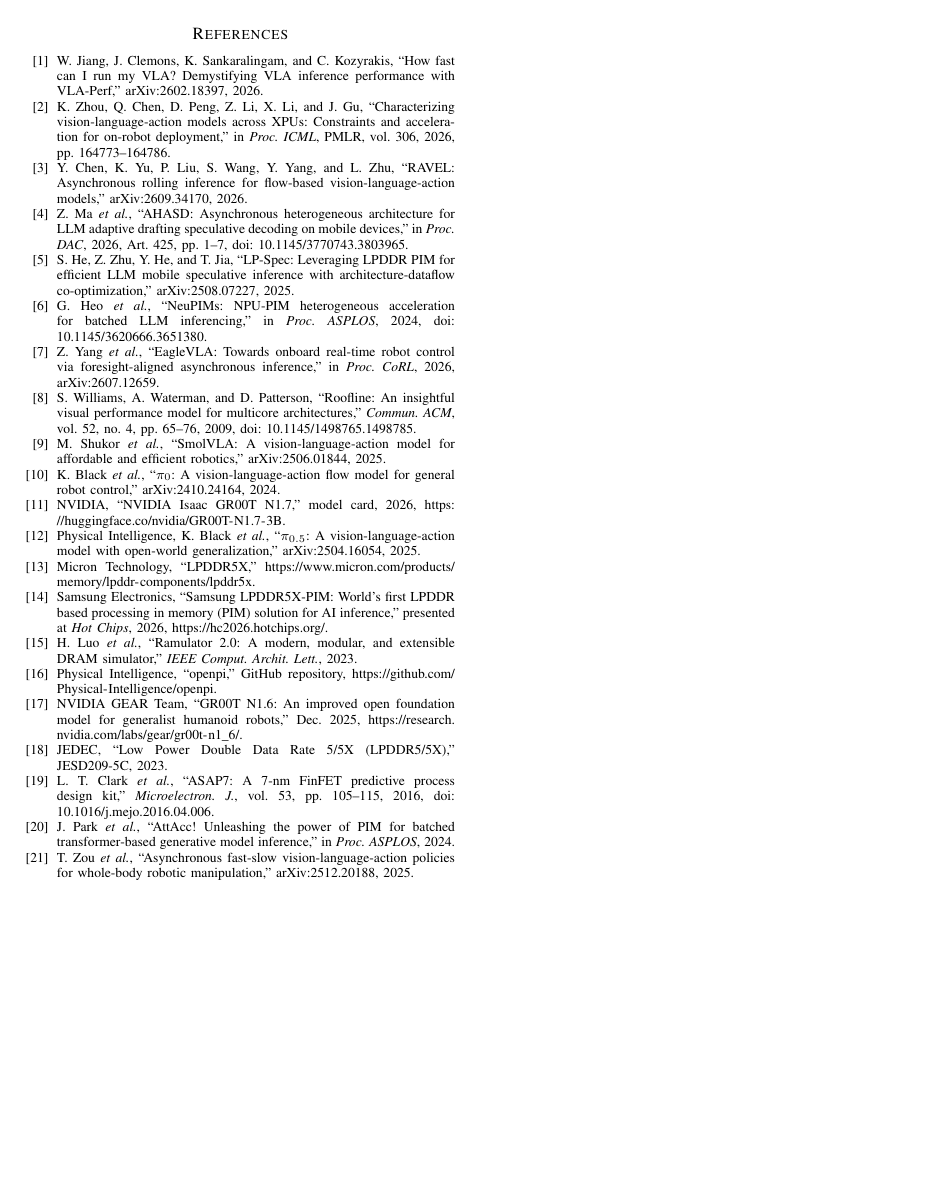
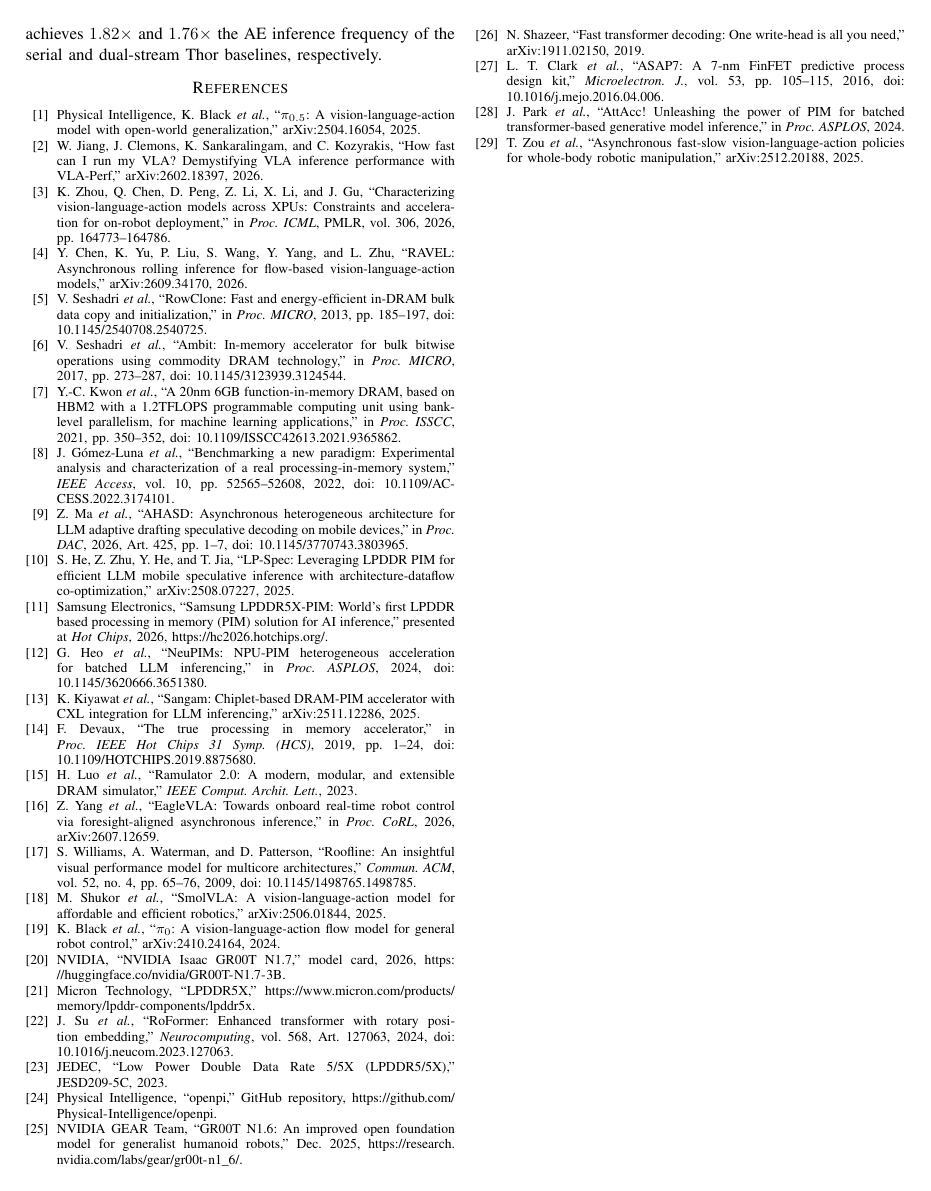
Before and after one commit to LXQLXQLXQLXQLXQ/VLA-PIM-paper, a LaTeX paper (conference_101719.tex, which reads sections/99-references.tex): page 8 of 8. Compiled offline with pdfLaTeX; a missing font is replaced by an installed copy or a similar font; a LaTeX package or settings file that is missing is left out.

Commit message:
Cite first mentions and add foundational DRAM-PIM sources

```diff
--- a/sections/99-references.tex
+++ b/sections/99-references.tex
@@ -1,23 +1,31 @@
 % References cited in Sections II--V.
 \begin{thebibliography}{00}
+\bibitem{pi05} Physical Intelligence, K.~Black \emph{et al.}, ``$\pi_{0.5}$: A vision-language-action model with open-world generalization,'' arXiv:2504.16054, 2025.
 \bibitem{vla_perf} W.~Jiang, J.~Clemons, K.~Sankaralingam, and C.~Kozyrakis, ``How fast can I run my VLA? Demystifying VLA inference performance with VLA-Perf,'' arXiv:2602.18397, 2026.
 \bibitem{vla_xpu} K.~Zhou, Q.~Chen, D.~Peng, Z.~Li, X.~Li, and J.~Gu, ``Characterizing vision-language-action models across XPUs: Constraints and acceleration for on-robot deployment,'' in \emph{Proc. ICML}, PMLR, vol.~306, 2026, pp.~164773--164786.
 \bibitem{ravel} Y.~Chen, K.~Yu, P.~Liu, S.~Wang, Y.~Yang, and L.~Zhu, ``RAVEL: Asynchronous rolling inference for flow-based vision-language-action models,'' arXiv:2609.34170, 2026.
+\bibitem{rowclone} V.~Seshadri \emph{et al.}, ``RowClone: Fast and energy-efficient in-DRAM bulk data copy and initialization,'' in \emph{Proc. MICRO}, 2013, pp.~185--197, doi: 10.1145/2540708.2540725.
+\bibitem{ambit} V.~Seshadri \emph{et al.}, ``Ambit: In-memory accelerator for bulk bitwise operations using commodity DRAM technology,'' in \emph{Proc. MICRO}, 2017, pp.~273--287, doi: 10.1145/3123939.3124544.
+\bibitem{fimdram} Y.-C.~Kwon \emph{et al.}, ``A 20nm 6GB function-in-memory DRAM, based on HBM2 with a 1.2TFLOPS programmable computing unit using bank-level parallelism, for machine learning applications,'' in \emph{Proc. ISSCC}, 2021, pp.~350--352, doi: 10.1109/ISSCC42613.2021.9365862.
+\bibitem{upmem_prism} J.~G\'omez-Luna \emph{et al.}, ``Benchmarking a new paradigm: Experimental analysis and characterization of a real processing-in-memory system,'' \emph{IEEE Access}, vol.~10, pp.~52565--52608, 2022, doi: 10.1109/ACCESS.2022.3174101.
 \bibitem{ahasd} Z.~Ma \emph{et al.}, ``AHASD: Asynchronous heterogeneous architecture for LLM adaptive drafting speculative decoding on mobile devices,'' in \emph{Proc. DAC}, 2026, Art.~425, pp.~1--7, doi: 10.1145/3770743.3803965.
 \bibitem{lp_spec} S.~He, Z.~Zhu, Y.~He, and T.~Jia, ``LP-Spec: Leveraging LPDDR PIM for efficient LLM mobile speculative inference with architecture-dataflow co-optimization,'' arXiv:2508.07227, 2025.
+\bibitem{samsung_lpddr5x_pim} Samsung Electronics, ``Samsung LPDDR5X-PIM: World's first LPDDR based processing in memory (PIM) solution for AI inference,'' presented at \emph{Hot Chips}, 2026, \url{https://hc2026.hotchips.org/}.
 \bibitem{neupims} G.~Heo \emph{et al.}, ``NeuPIMs: NPU-PIM heterogeneous acceleration for batched LLM inferencing,'' in \emph{Proc. ASPLOS}, 2024, doi: 10.1145/3620666.3651380.
+\bibitem{sangam} K.~Kiyawat \emph{et al.}, ``Sangam: Chiplet-based DRAM-PIM accelerator with CXL integration for LLM inferencing,'' arXiv:2511.12286, 2025.
+\bibitem{devaux} F.~Devaux, ``The true processing in memory accelerator,'' in \emph{Proc. IEEE Hot Chips 31 Symp. (HCS)}, 2019, pp.~1--24, doi: 10.1109/HOTCHIPS.2019.8875680.
+\bibitem{ramulator2} H.~Luo \emph{et al.}, ``Ramulator 2.0: A modern, modular, and extensible DRAM simulator,'' \emph{IEEE Comput. Archit. Lett.}, 2023.
 \bibitem{eaglevla} Z.~Yang \emph{et al.}, ``EagleVLA: Towards onboard real-time robot control via foresight-aligned asynchronous inference,'' in \emph{Proc. CoRL}, 2026, arXiv:2607.12659.
 \bibitem{roofline} S.~Williams, A.~Waterman, and D.~Patterson, ``Roofline: An insightful visual performance model for multicore architectures,'' \emph{Commun. ACM}, vol.~52, no.~4, pp.~65--76, 2009, doi: 10.1145/1498765.1498785.
 \bibitem{smolvla} M.~Shukor \emph{et al.}, ``SmolVLA: A vision-language-action model for affordable and efficient robotics,'' arXiv:2506.01844, 2025.
 \bibitem{pi0} K.~Black \emph{et al.}, ``$\pi_{0}$: A vision-language-action flow model for general robot control,'' arXiv:2410.24164, 2024.
 \bibitem{gr00t_n17} NVIDIA, ``NVIDIA Isaac GR00T N1.7,'' model card, 2026, \url{https://huggingface.co/nvidia/GR00T-N1.7-3B}.
-\bibitem{pi05} Physical Intelligence, K.~Black \emph{et al.}, ``$\pi_{0.5}$: A vision-language-action model with open-world generalization,'' arXiv:2504.16054, 2025.
 \bibitem{micron_lpddr} Micron Technology, ``LPDDR5X,'' \url{https://www.micron.com/products/memory/lpddr-components/lpddr5x}.
-\bibitem{samsung_lpddr5x_pim} Samsung Electronics, ``Samsung LPDDR5X-PIM: World's first LPDDR based processing in memory (PIM) solution for AI inference,'' presented at \emph{Hot Chips}, 2026, \url{https://hc2026.hotchips.org/}.
-\bibitem{ramulator2} H.~Luo \emph{et al.}, ``Ramulator 2.0: A modern, modular, and extensible DRAM simulator,'' \emph{IEEE Comput. Archit. Lett.}, 2023.
+\bibitem{roformer} J.~Su \emph{et al.}, ``RoFormer: Enhanced transformer with rotary position embedding,'' \emph{Neurocomputing}, vol.~568, Art.~127063, 2024, doi: 10.1016/j.neucom.2023.127063.
+\bibitem{jedec_lpddr5} JEDEC, ``Low Power Double Data Rate 5/5X (LPDDR5/5X),'' JESD209-5C, 2023.
 \bibitem{openpi} Physical Intelligence, ``openpi,'' GitHub repository, \url{https://github.com/Physical-Intelligence/openpi}.
 \bibitem{gr00t_n16} NVIDIA GEAR Team, ``GR00T N1.6: An improved open foundation model for generalist humanoid robots,'' Dec. 2025, \url{https://research.nvidia.com/labs/gear/gr00t-n1_6/}.
-\bibitem{jedec_lpddr5} JEDEC, ``Low Power Double Data Rate 5/5X (LPDDR5/5X),'' JESD209-5C, 2023.
+\bibitem{mqa} N.~Shazeer, ``Fast transformer decoding: One write-head is all you need,'' arXiv:1911.02150, 2019.
 \bibitem{asap7} L.~T.~Clark \emph{et al.}, ``ASAP7: A 7-nm FinFET predictive process design kit,'' \emph{Microelectron. J.}, vol.~53, pp.~105--115, 2016, doi: 10.1016/j.mejo.2016.04.006.
 \bibitem{attacc} J.~Park \emph{et al.}, ``AttAcc! Unleashing the power of PIM for batched transformer-based generative model inference,'' in \emph{Proc. ASPLOS}, 2024.
 \bibitem{duocore_fs} T.~Zou \emph{et al.}, ``Asynchronous fast-slow vision-language-action policies for whole-body robotic manipulation,'' arXiv:2512.20188, 2025.
```
Also changed, not shown: sections/01-introduction.tex (+4 -4 lines), sections/02-background.tex (+1 -1 lines), sections/03-architecture.tex (+1 -1 lines), sections/05-evaluation.tex (+1 -1 lines).
